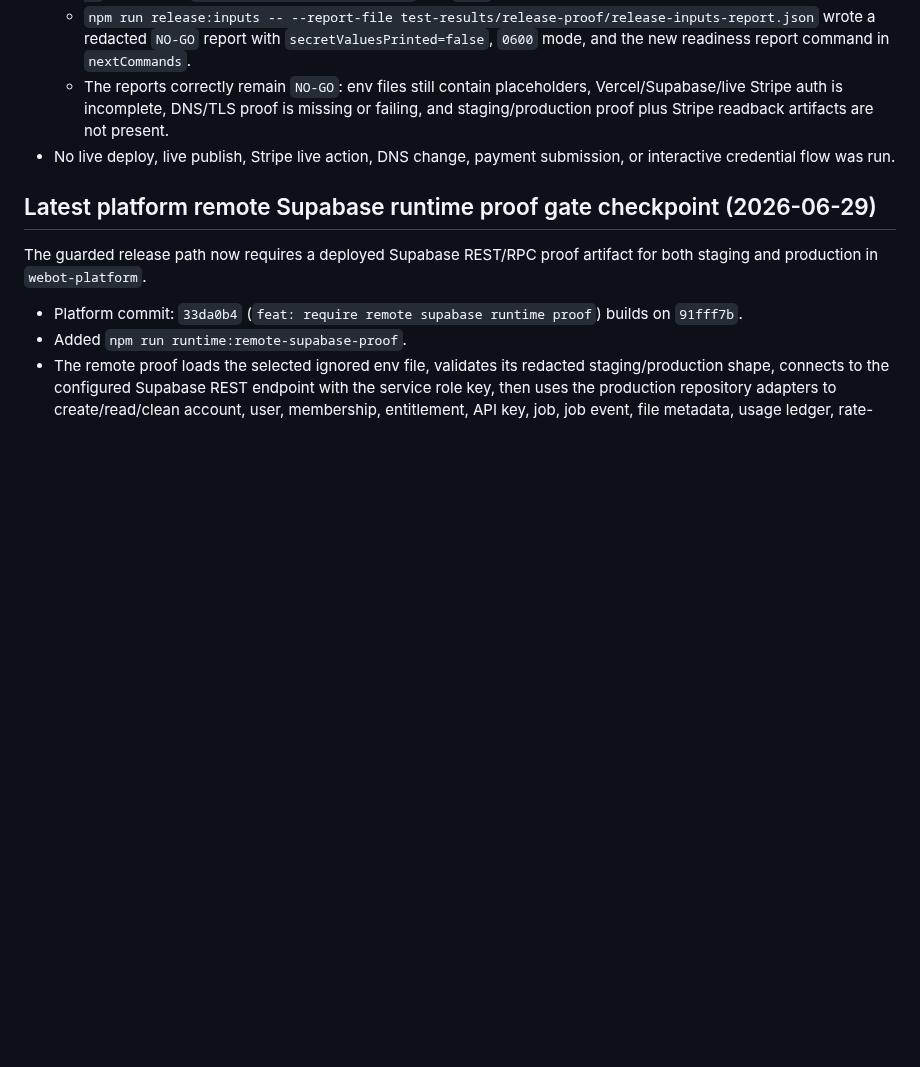
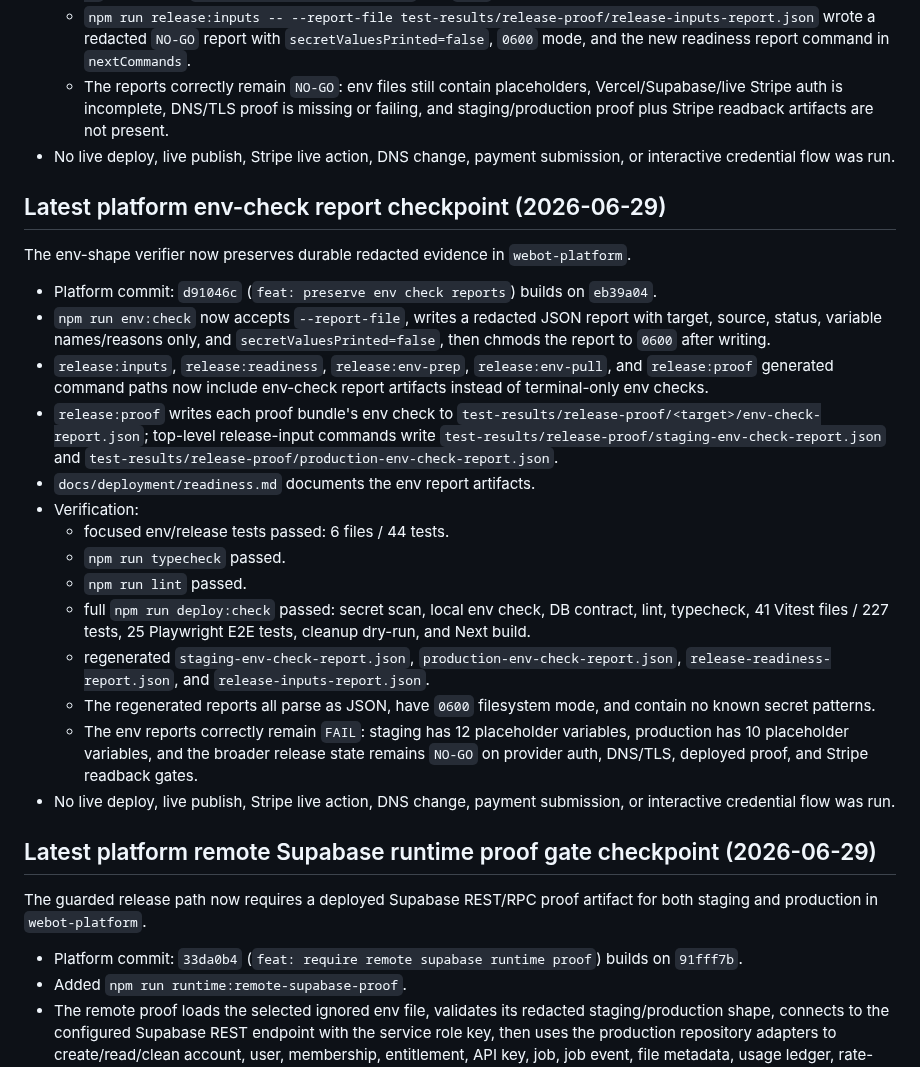
Before and after one commit to TheRefreshCNFT/webot-site, a Markdown page: .handoffs/CURRENT_STATE.md, the part around the change. Rendered like a GitHub page; blank space fills up the shorter version.

Commit message:
docs: record env check reports

```diff
--- a/.handoffs/CURRENT_STATE.md
+++ b/.handoffs/CURRENT_STATE.md
@@ -457,6 +457,44 @@ The release-readiness scoreboard is now durable release evidence in
 - No live deploy, live publish, Stripe live action, DNS change, payment
   submission, or interactive credential flow was run.
 
+## Latest platform env-check report checkpoint (2026-06-29)
+
+The env-shape verifier now preserves durable redacted evidence in
+`webot-platform`.
+
+- Platform commit: `d91046c` (`feat: preserve env check reports`) builds on
+  `eb39a04`.
+- `npm run env:check` now accepts `--report-file`, writes a redacted JSON report
+  with target, source, status, variable names/reasons only, and
+  `secretValuesPrinted=false`, then chmods the report to `0600` after writing.
+- `release:inputs`, `release:readiness`, `release:env-prep`,
+  `release:env-pull`, and `release:proof` generated command paths now include
+  env-check report artifacts instead of terminal-only env checks.
+- `release:proof` writes each proof bundle's env check to
+  `test-results/release-proof/<target>/env-check-report.json`; top-level
+  release-input commands write
+  `test-results/release-proof/staging-env-check-report.json` and
+  `test-results/release-proof/production-env-check-report.json`.
+- `docs/deployment/readiness.md` documents the env report artifacts.
+- Verification:
+  - focused env/release tests passed: 6 files / 44 tests.
+  - `npm run typecheck` passed.
+  - `npm run lint` passed.
+  - full `npm run deploy:check` passed: secret scan, local env check, DB
+    contract, lint, typecheck, 41 Vitest files / 227 tests, 25 Playwright E2E
+    tests, cleanup dry-run, and Next build.
+  - regenerated `staging-env-check-report.json`,
+    `production-env-check-report.json`, `release-readiness-report.json`, and
+    `release-inputs-report.json`.
+  - The regenerated reports all parse as JSON, have `0600` filesystem mode, and
+    contain no known secret patterns.
+  - The env reports correctly remain `FAIL`: staging has 12 placeholder
+    variables, production has 10 placeholder variables, and the broader release
+    state remains `NO-GO` on provider auth, DNS/TLS, deployed proof, and Stripe
+    readback gates.
+- No live deploy, live publish, Stripe live action, DNS change, payment
+  submission, or interactive credential flow was run.
+
 ## Latest platform remote Supabase runtime proof gate checkpoint (2026-06-29)
 
 The guarded release path now requires a deployed Supabase REST/RPC proof artifact
```
Also changed, not shown: .handoffs/REFLECTIONS.md (+19 -0 lines), ACTIVE_STATE.md (+1 -0 lines).
